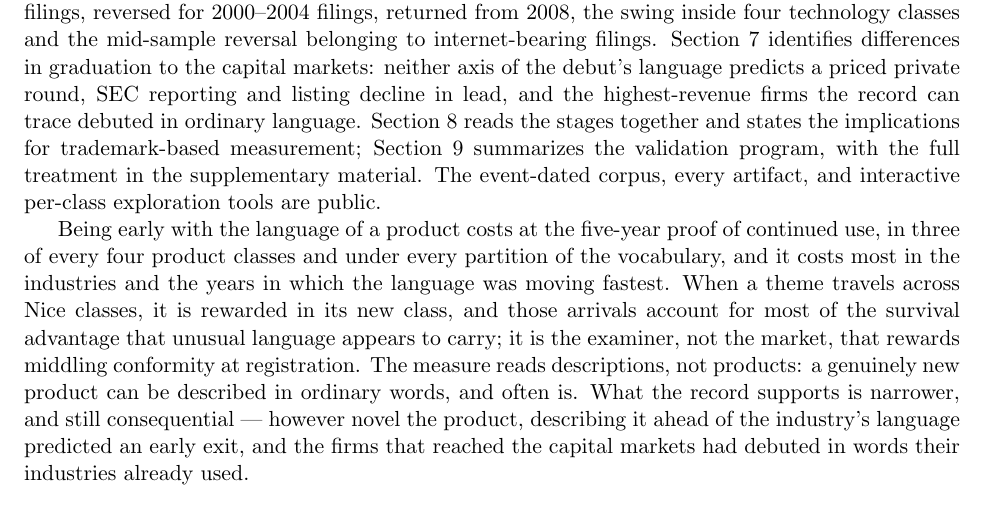
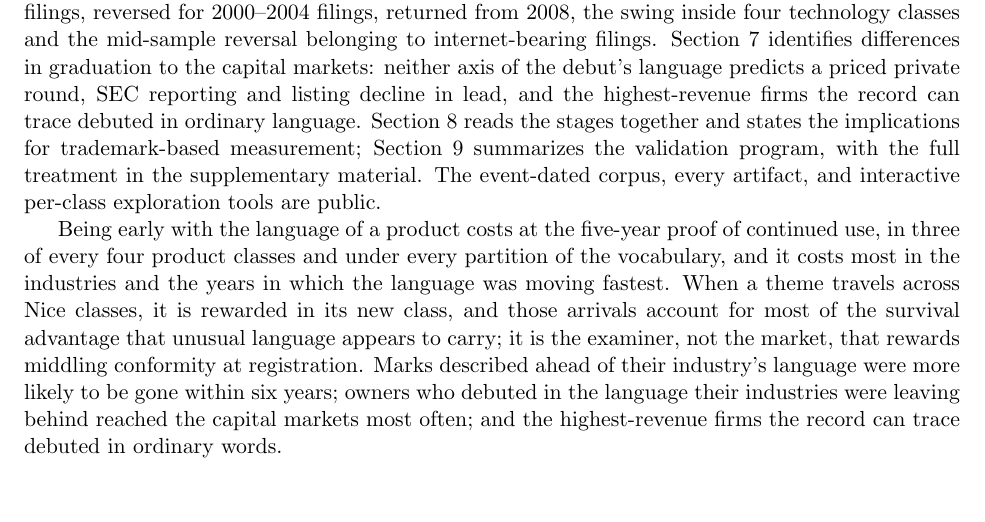
Before and after one commit to ericsilver/novelty, a LaTeX paper (paper/v3_rp/main.tex, which reads paper/v3_rp/rp_intro.tex): part of page 2 of 42, cut so that both start at the same text. Compiled offline with pdfLaTeX.

Commit message:
RP intro close: drop overselling and the product reference; end on the three language-scoped findings
Co-Authored-By: Claude Fable 5 <noreply@anthropic.com>
Claude-Session: https://claude.ai/code/session_01PBpAzZdgWomwW5RVnHr4vP

```diff
--- a/paper/v3_rp/rp_intro.tex
+++ b/paper/v3_rp/rp_intro.tex
@@ -81,9 +81,8 @@ years in which the language was moving fastest. When a theme travels
 across Nice classes, it is rewarded in its new class, and those arrivals
 account for most of the survival advantage that unusual language appears
 to carry; it is the examiner, not the market, that rewards middling
-conformity at registration. The measure reads descriptions, not
-products: a genuinely new product can be described in ordinary words,
-and often is. What the record supports is narrower, and still
-consequential --- however novel the product, describing it ahead of the
-industry's language predicted an early exit, and the firms that reached
-the capital markets had debuted in words their industries already used.
+conformity at registration. Marks described ahead of their industry's
+language were more likely to be gone within six years; owners who
+debuted in the language their industries were leaving behind reached the
+capital markets most often; and the highest-revenue firms the record can
+trace debuted in ordinary words.
```
